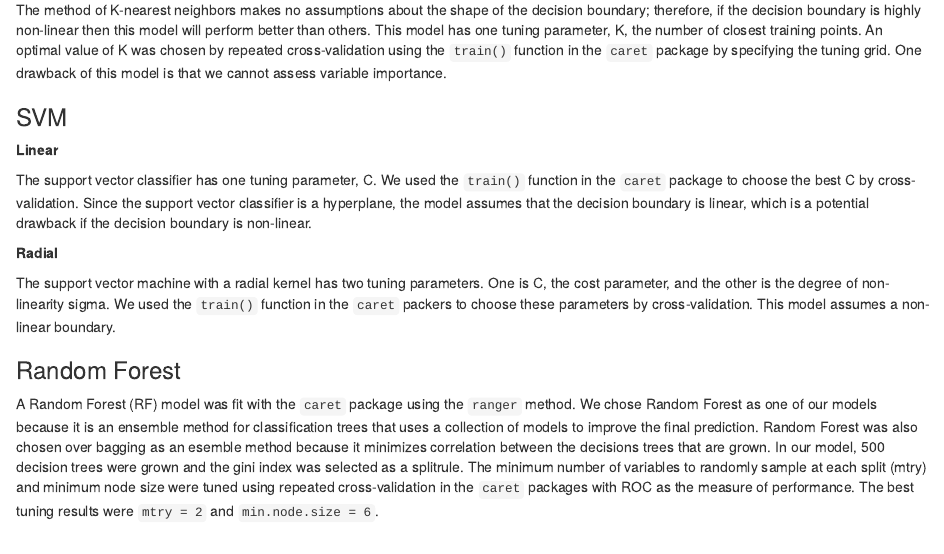
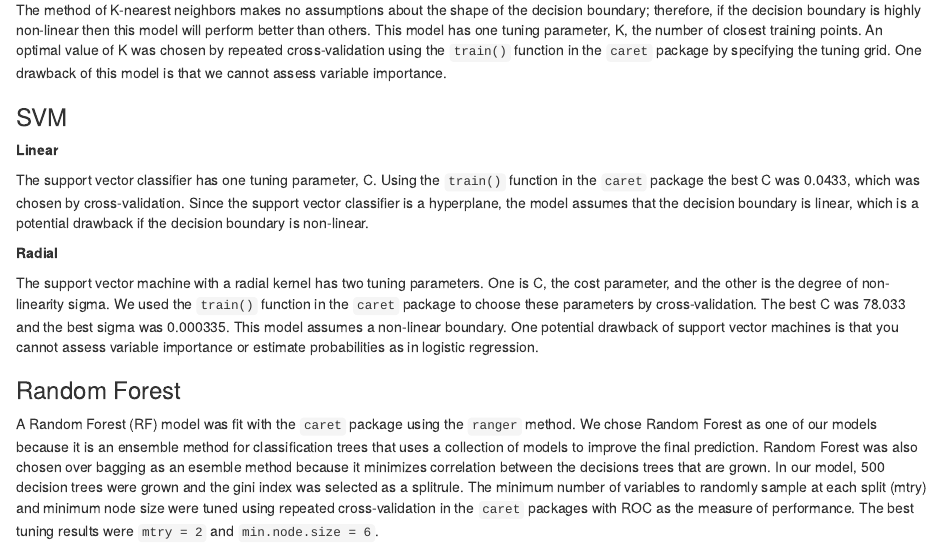
Before and after one commit to deepssquared/DSII_FinalProject, an R Markdown document (final_report.Rmd): the page in a window 1100 px wide, from 4310 px down. Rendered offline with R 4.5, knitr and Pandoc, with nearby package versions; some code elsewhere in the file could not run offline.

Commit message:
tuning parameters

````diff
--- a/final_report.Rmd
+++ b/final_report.Rmd
@@ -219,7 +219,7 @@ knn.fit = train(x = dat1_train[,1:19],
 
 **Linear**
 
-The support vector classifier has one tuning parameter, C. We used the `train()` function in the `caret` package to choose the best C by cross-validation. Since the support vector classifier is a hyperplane, the model assumes that the decision boundary is linear, which is a potential drawback if the decision boundary is non-linear.
+The support vector classifier has one tuning parameter, C. Using the `train()` function in the `caret` package the best C was 0.0433, which was chosen by cross-validation. Since the support vector classifier is a hyperplane, the model assumes that the decision boundary is linear, which is a potential drawback if the decision boundary is non-linear.
 
 
 ```{r, include = FALSE, cache = TRUE}
@@ -236,7 +236,7 @@ svm_linear = train(gender ~ . ,
 
 **Radial**
 
-The support vector machine with a radial kernel has two tuning parameters. One is C, the cost parameter, and the other is the degree of non-linearity sigma. We used the `train()` function in the `caret` packers to choose these parameters by cross-validation. This model assumes a non-linear boundary.
+The support vector machine with a radial kernel has two tuning parameters. One is C, the cost parameter, and the other is the degree of non-linearity sigma. We used the `train()` function in the `caret` package to choose these parameters by cross-validation. The best C was 78.033 and the best sigma was 0.000335. This model assumes a non-linear boundary. One potential drawback of support vector machines is that you cannot assess variable importance or estimate probabilities as in logistic regression.
 
 ```{r, include = FALSE, cache = TRUE}
 # Set tuning grid
````
